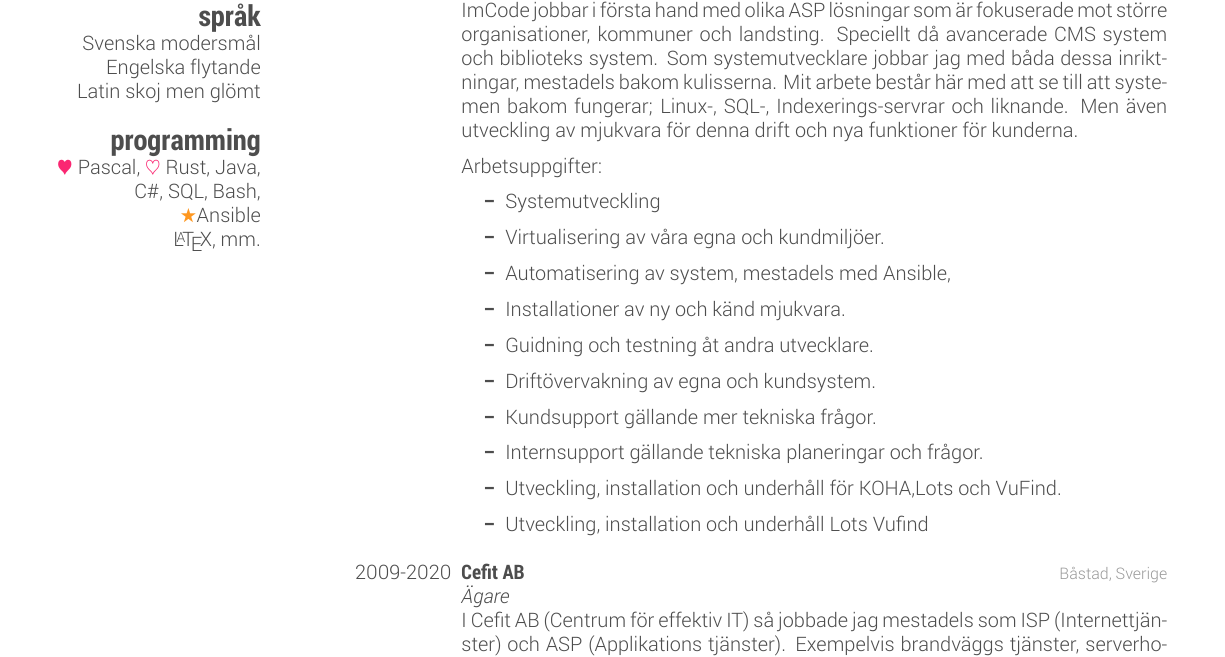
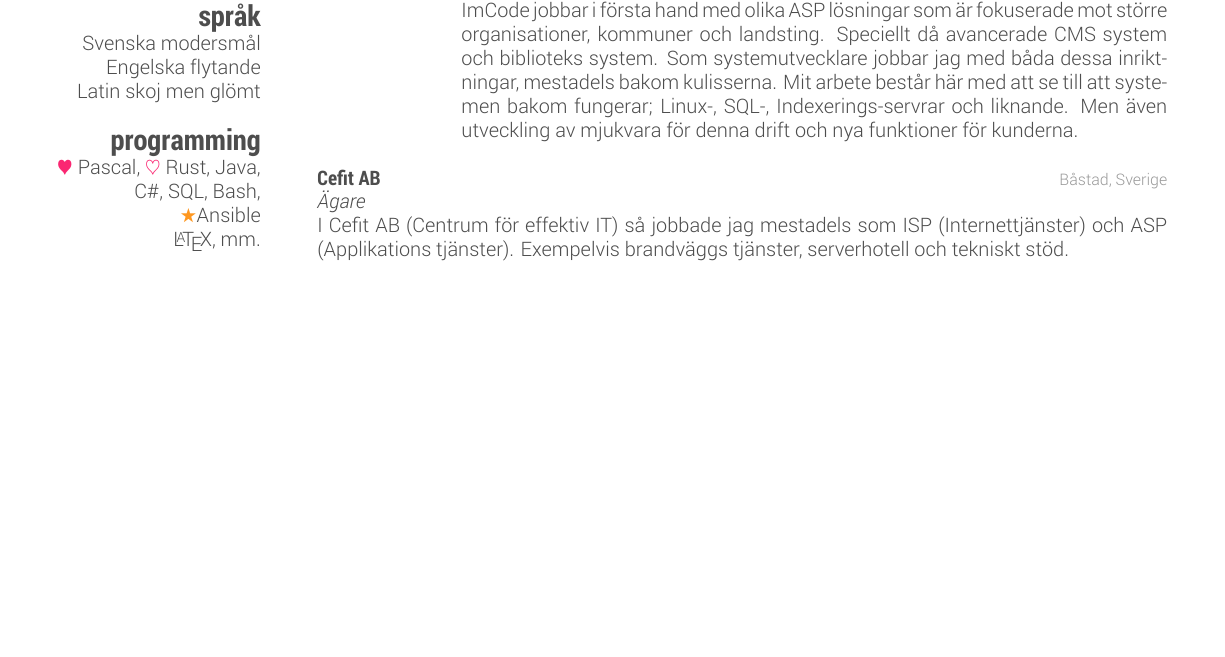
Before and after one commit to JacobSandin/personligt, a LaTeX CV (latex/cv/cv.tex): part of page 1 of 3 before the commit and part of page 1 of 2 after it, cut so that both start at the same text, the shorter picture padded with empty space. Compiled offline with XeLaTeX.

```diff
--- a/latex/cv/cv.tex
+++ b/latex/cv/cv.tex
@@ -65,18 +65,18 @@
       Indexerings-servrar och liknande. Men även utveckling av mjukvara för
       denna drift och nya funktioner för kunderna.
 
-    Arbetsuppgifter:
-  \begin{itemize}
-    \item Systemutveckling
-    \item Virtualisering av våra egna och kundmiljöer.
-    \item Automatisering av system, mestadels med Ansible,
-    \item Installationer av ny och känd mjukvara.
-    \item Guidning och testning åt andra utvecklare.
-    \item Driftövervakning av egna och kundsystem.
-    \item Kundsupport gällande mer tekniska frågor.
-    \item Internsupport gällande tekniska planeringar och frågor.
-    \item Utveckling, installation och underhåll för KOHA,Lots och VuFind.
-    \item Utveckling, installation och underhåll Lots Vufind
+%    Arbetsuppgifter:
+%  \begin{itemize}
+%    \item Systemutveckling
+%    \item Virtualisering av våra egna och kundmiljöer.
+%    \item Automatisering av system, mestadels med Ansible,
+%    \item Installationer av ny och känd mjukvara.
+%    \item Guidning och testning åt andra utvecklare.
+%    \item Driftövervakning av egna och kundsystem.
+%    \item Kundsupport gällande mer tekniska frågor.
+%    \item Internsupport gällande tekniska planeringar och frågor.
+%    \item Utveckling, installation och underhåll för KOHA,Lots och VuFind.
+%    \item Utveckling, installation och underhåll Lots Vufind
  %   \item ...
  %   \item (detta var några av mina uppgifter.)
 
```
